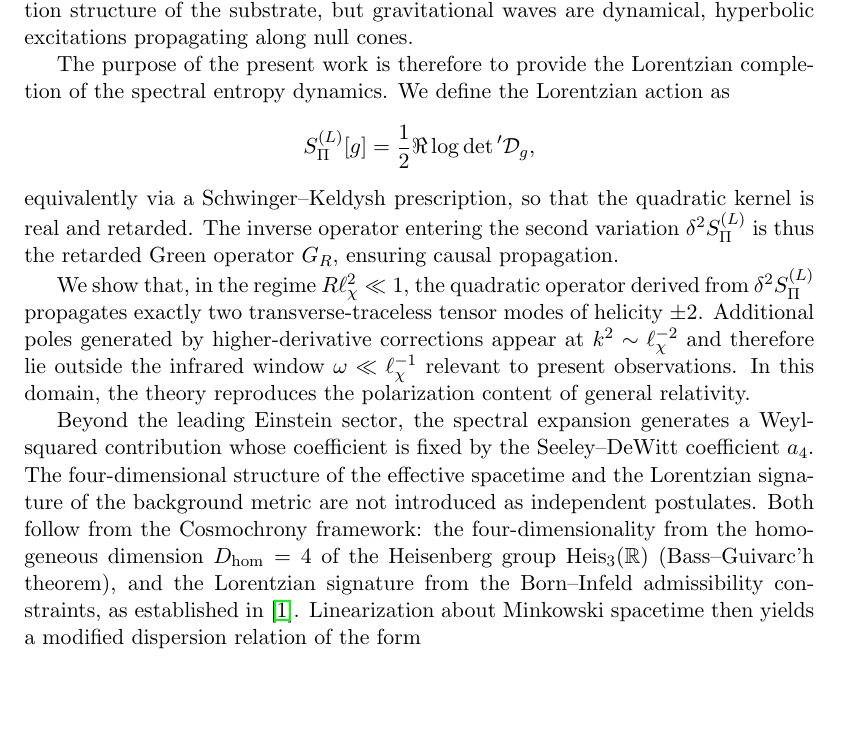
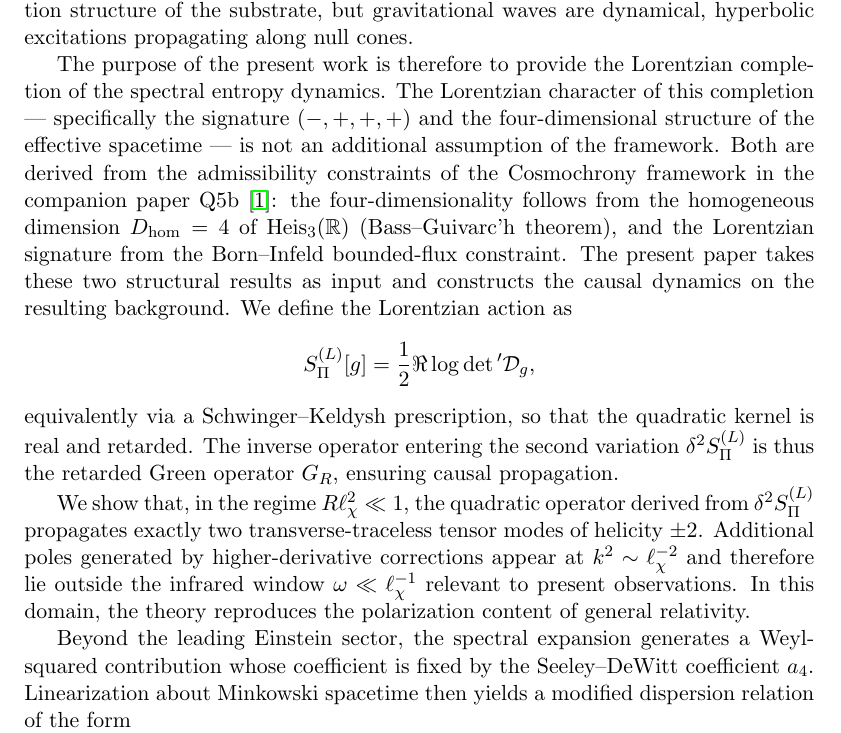
Before and after one commit to Cosmochrony/lorentz-paper, a LaTeX document (tex/Lorentz.tex, which reads tex/00-introduction/introduction.tex): part of page 3 of 11, cut so that both start at the same text, the shorter picture padded with empty space. Compiled offline with pdfLaTeX.

Commit message:
Refine explanation of Lorentzian structure and four-dimensional spacetime derivation in introduction; update Lorentz PDF.

```diff
--- a/tex/00-introduction/introduction.tex
+++ b/tex/00-introduction/introduction.tex
@@ -22,6 +22,17 @@
 
   The purpose of the present work is therefore to provide the
   Lorentzian completion of the spectral entropy dynamics.
+  The Lorentzian character of this completion — specifically the
+  signature $(-,+,+,+)$ and the four-dimensional structure of the
+  effective spacetime — is not an additional assumption of the framework.
+  Both are derived from the admissibility constraints of the Cosmochrony
+  framework in the companion paper Q5b~\cite{Beau2026q5b}: the
+  four-dimensionality follows from the homogeneous dimension
+  $D_{\mathrm{hom}} = 4$ of $\mathrm{Heis}_3(\mathbb{R})$
+  (Bass--Guivarc'h theorem), and the Lorentzian signature from the
+  Born--Infeld bounded-flux constraint.
+  The present paper takes these two structural results as input and
+  constructs the causal dynamics on the resulting background.
   We define the Lorentzian action as
   \[
     S_\Pi^{(L)}[g]
@@ -49,14 +60,6 @@
   Beyond the leading Einstein sector, the spectral expansion generates a
   Weyl-squared contribution whose coefficient is fixed by the
   Seeley--DeWitt coefficient $a_4$.
-  The four-dimensional structure of the effective spacetime and the
-  Lorentzian signature of the background metric are not introduced as
-  independent postulates.
-  Both follow from the Cosmochrony framework: the four-dimensionality
-  from the homogeneous dimension $D_{\mathrm{hom}} = 4$ of the
-  Heisenberg group $\mathrm{Heis}_3(\mathbb{R})$ (Bass--Guivarc'h
-  theorem), and the Lorentzian signature from the Born--Infeld
-  admissibility constraints, as established in~\cite{Beau2026q5b}.
   Linearization about Minkowski spacetime then yields a modified
   dispersion relation of the form
   \[
```
Also changed, not shown: out/Lorentz.pdf.
